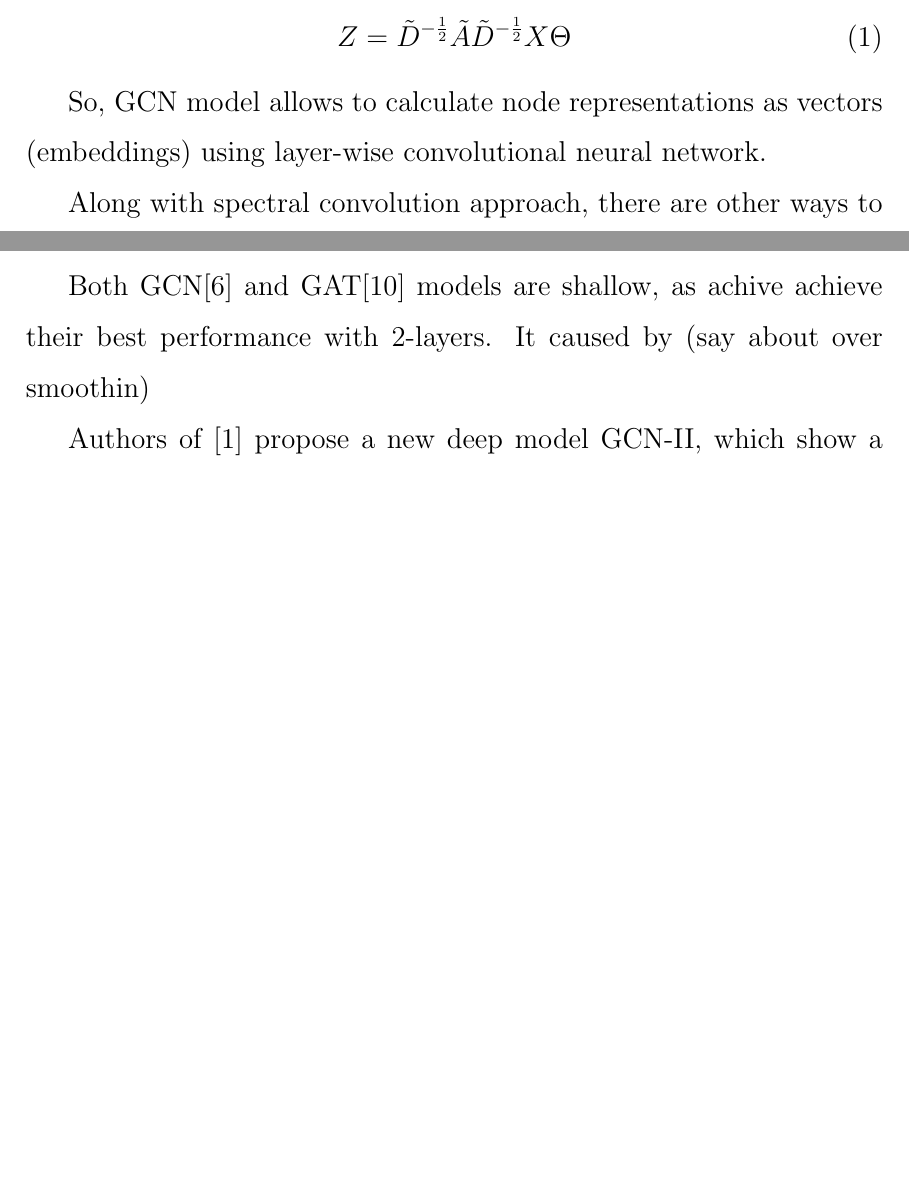
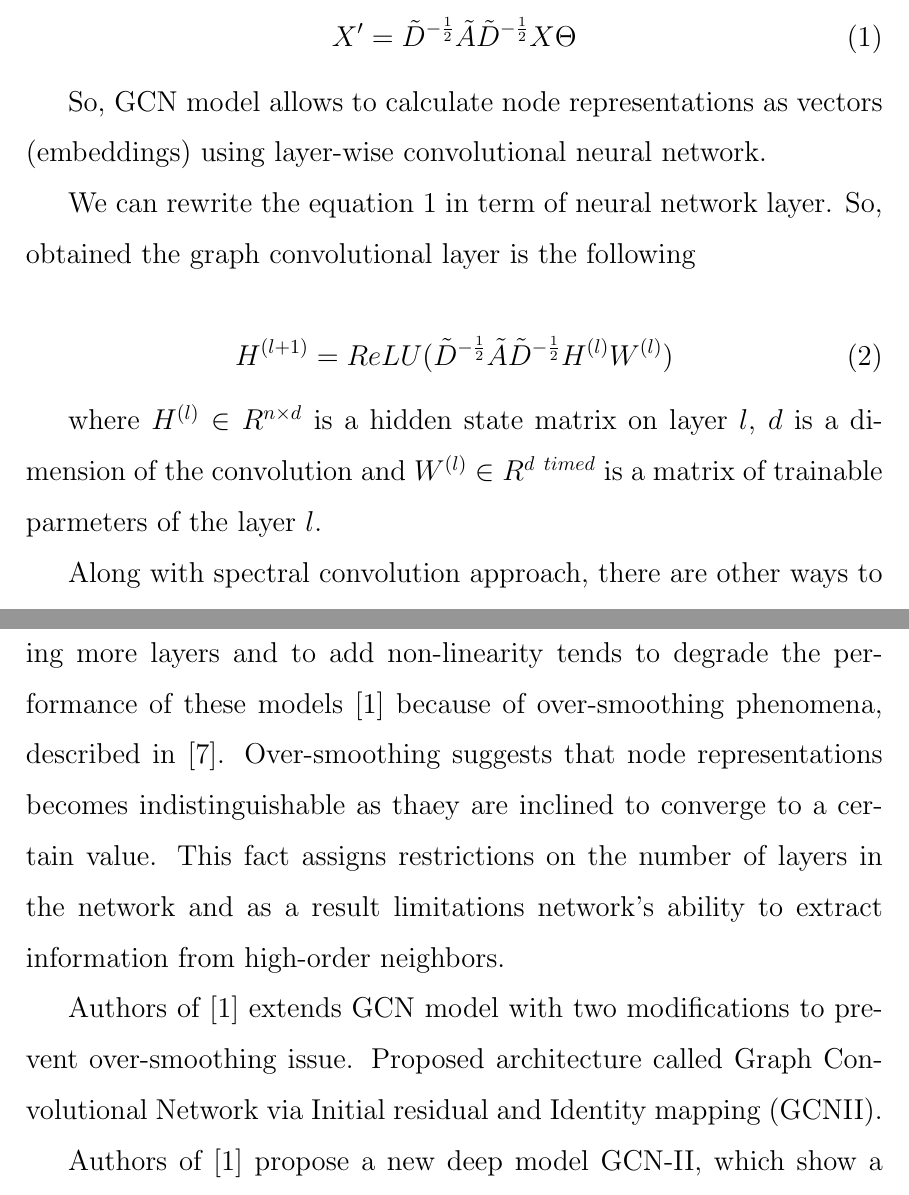
Before and after one commit to ArtamonovDen/gnn-paper, a LaTeX document (main.tex, which reads models.tex): two parts of pages 12 and 14 of 22 before the commit and two parts of pages 12 and 15 of 23 after it, joined at a grey line, cut so that both start at the same text, the shorter picture padded with empty space. Compiled offline with pdfLaTeX.

Commit message:
Add updates to models

```diff
--- a/models.tex
+++ b/models.tex
@@ -130,11 +128,26 @@ feature vectors for each of $N$ nodes, and $\Theta \in R^{C \times F}$ is a matr
 expessed as
 
 \begin{equation}
-    Z = \tilde{D}^{-\frac{1}{2}}\tilde{A}\tilde{D}^{-\frac{1}{2}}X\Theta
-    \label{eq:FinalGCN}
+    X' = \tilde{D}^{-\frac{1}{2}}\tilde{A}\tilde{D}^{-\frac{1}{2}}X\Theta
+    \label{eq:final_gcn}
 \end{equation}
 
 So, GCN model allows to calculate node representations as vectors (embeddings) using layer-wise convolutional neural network.
+
+We can rewrite the equation \ref{eq:final_gcn} in term of neural network layer. So, obtained the graph convolutional layer
+is the following
+
+
+\begin{equation}
+    H^{(l+1)} = ReLU(\tilde{D}^{-\frac{1}{2}}\tilde{A}\tilde{D}^{-\frac{1}{2}}H^{(l)}W^{(l)})
+    \label{eq:final_gcn_nn}
+\end{equation}
+
+where $H^{(l)} \in R^{n \times d}$ is a hidden state matrix on layer $l$, $d$ is a dimension
+of the convolution and $W^{(l)} \in R^{d \ time d}$ is a matrix of trainable parmeters of the layer $l$.
+
+% TOOD: about RelU ?
+
 
 % GAT
 
@@ -207,7 +220,20 @@ of attention calculating is very efficient.
 
 % GCN2
 
-Both GCN\cite{GCN} and GAT\cite{GAT} models are shallow, as achive achieve their best performance with 2-layers. It caused by (say about over smoothin)
+Both GCN\cite{GCN} and GAT\cite{GAT} models are shallow. Attempts to stacking more layers and to add non-linearity
+tends to degrade the performance of these models \cite{GCNII} because of over-smoothing phenomena, described in \cite{OverSmoothing}.
+Over-smoothing suggests that node representations becomes indistinguishable as thaey are inclined to converge
+to a certain value. This fact assigns restrictions on the number of layers in the network and as a result
+limitations network's ability to extract information from high-order neighbors.
+
+
+% TODO: later about resnet
+% To overcome the isuue of network depth limit, in computer vision filed there has beed proposed ResNet model \cite{ResNet},
+% based on residual connections between different layers of the network.
+
+Authors of \cite{GCNII} extends GCN model with two modifications to prevent over-smoothing issue. Proposed architecture
+called Graph Convolutional Network via Initial residual and Identity mapping (GCNII).
+
 
 Authors of \cite{GCNII} propose a new deep model GCN-II, which show a simple way to impove [TODO]
 
```
Also changed, not shown: sample.bib (+36 -3 lines), models.tex (10 more changed lines).
